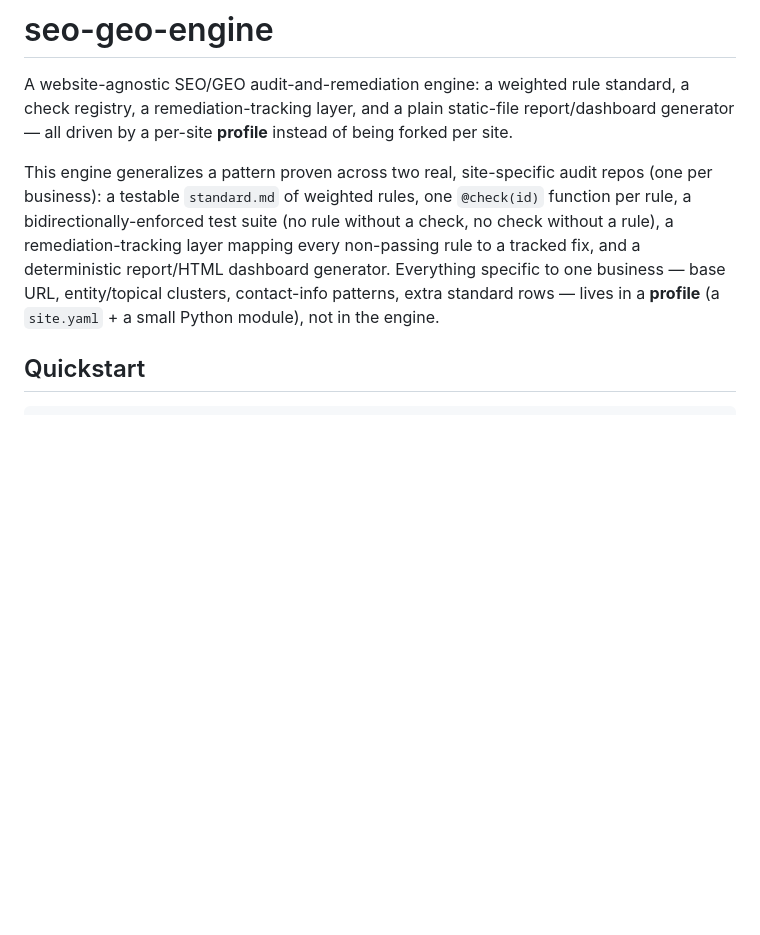
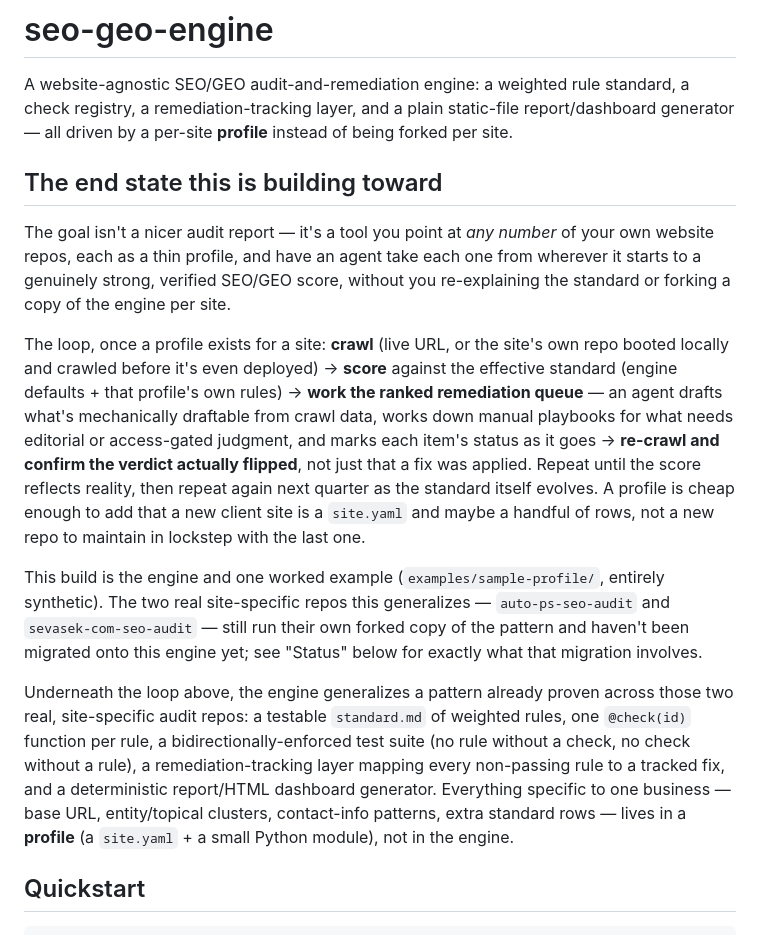
Before and after one commit to sevasek/seo-geo-engine, a Markdown page: README.md, the part around one of its changes. GitHub-like rendering; blank space fills up the shorter version.

```diff
--- a/README.md
+++ b/README.md
@@ -5,15 +5,41 @@ standard, a check registry, a remediation-tracking layer, and a plain
 static-file report/dashboard generator — all driven by a per-site
 **profile** instead of being forked per site.
 
-This engine generalizes a pattern proven across two real, site-specific
-audit repos (one per business): a testable `standard.md` of weighted rules,
-one `@check(id)` function per rule, a bidirectionally-enforced test suite
-(no rule without a check, no check without a rule), a remediation-tracking
-layer mapping every non-passing rule to a tracked fix, and a deterministic
-report/HTML dashboard generator. Everything specific to one business — base
-URL, entity/topical clusters, contact-info patterns, extra standard rows —
-lives in a **profile** (a `site.yaml` + a small Python module), not in the
-engine.
+## The end state this is building toward
+
+The goal isn't a nicer audit report — it's a tool you point at *any number*
+of your own website repos, each as a thin profile, and have an agent take
+each one from wherever it starts to a genuinely strong, verified SEO/GEO
+score, without you re-explaining the standard or forking a copy of the
+engine per site.
+
+The loop, once a profile exists for a site: **crawl** (live URL, or the
+site's own repo booted locally and crawled before it's even deployed) →
+**score** against the effective standard (engine defaults + that profile's
+own rules) → **work the ranked remediation queue** — an agent drafts what's
+mechanically draftable from crawl data, works down manual playbooks for
+what needs editorial or access-gated judgment, and marks each item's status
+as it goes → **re-crawl and confirm the verdict actually flipped**, not
+just that a fix was applied. Repeat until the score reflects reality, then
+repeat again next quarter as the standard itself evolves. A profile is
+cheap enough to add that a new client site is a `site.yaml` and maybe a
+handful of rows, not a new repo to maintain in lockstep with the last one.
+
+This build is the engine and one worked example (`examples/sample-profile/`,
+entirely synthetic). The two real site-specific repos this generalizes —
+`auto-ps-seo-audit` and `sevasek-com-seo-audit` — still run their own
+forked copy of the pattern and haven't been migrated onto this engine yet;
+see "Status" below for exactly what that migration involves.
+
+Underneath the loop above, the engine generalizes a pattern already proven
+across those two real, site-specific audit repos: a testable `standard.md`
+of weighted rules, one `@check(id)` function per rule, a
+bidirectionally-enforced test suite (no rule without a check, no check
+without a rule), a remediation-tracking layer mapping every non-passing
+rule to a tracked fix, and a deterministic report/HTML dashboard generator.
+Everything specific to one business — base URL, entity/topical clusters,
+contact-info patterns, extra standard rows — lives in a **profile** (a
+`site.yaml` + a small Python module), not in the engine.
 
 ## Quickstart
 
```
Also changed, not shown: other parts of README.md (+30 -1 lines).
